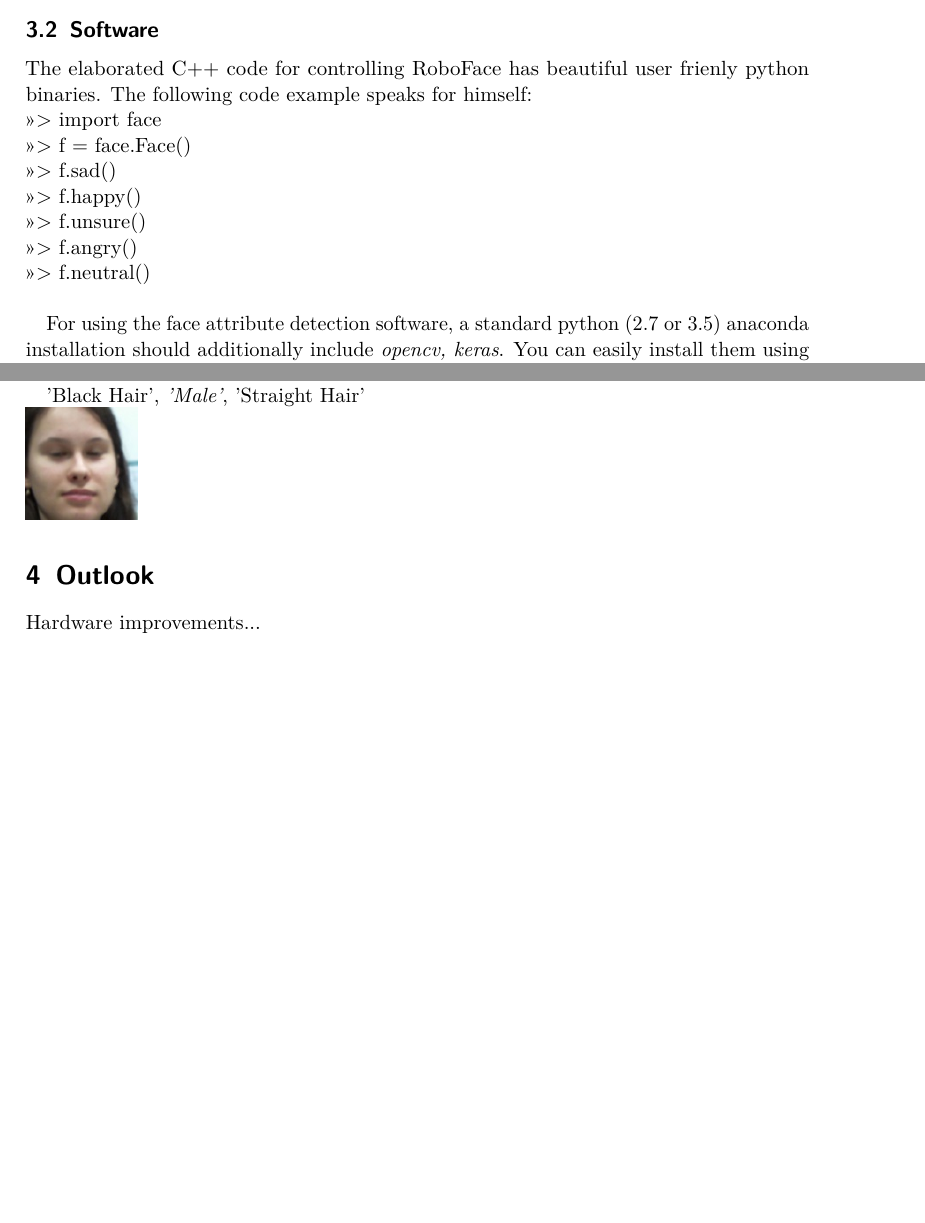
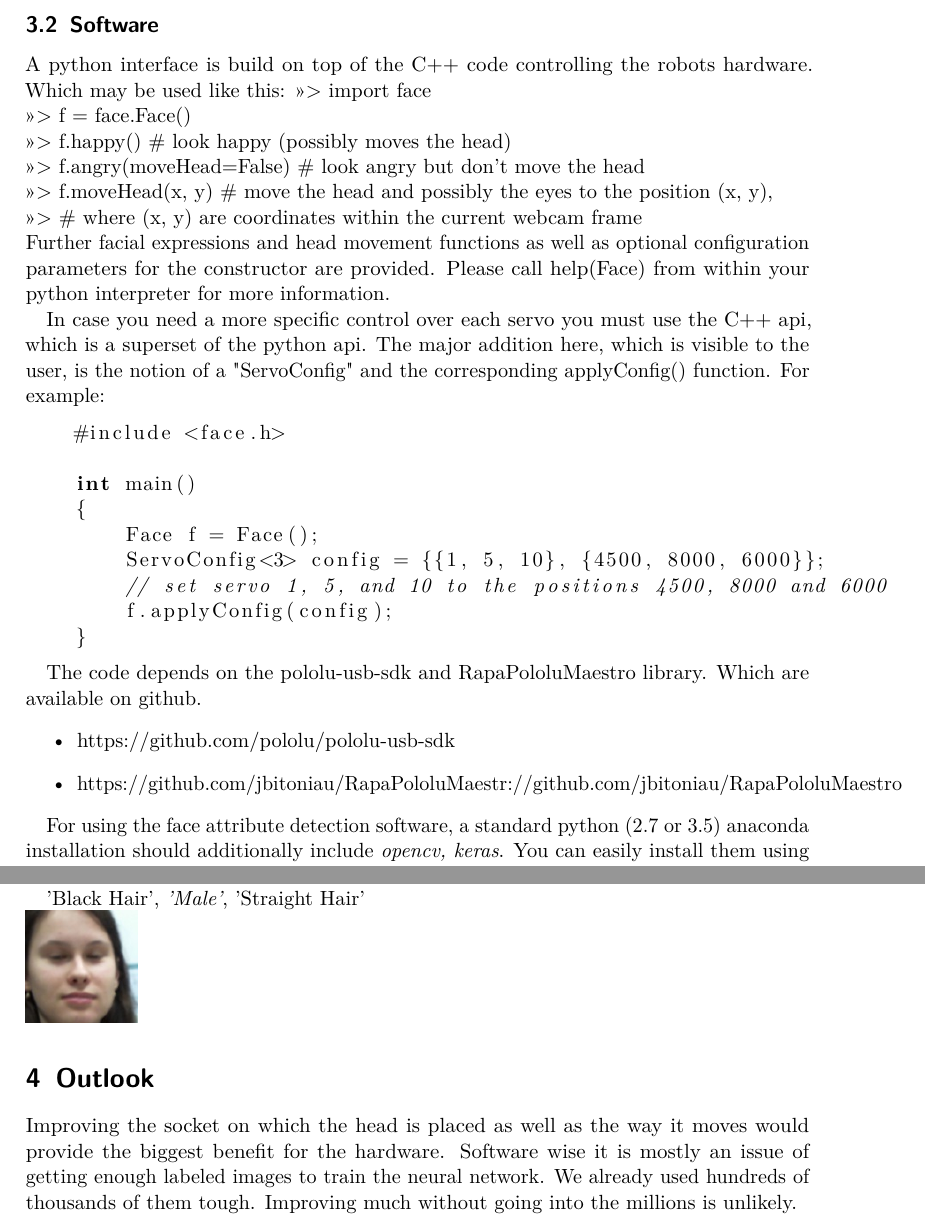
Before and after one commit to LetiP/RoboFace, a LaTeX document (website/latex/index.tex): two parts of pages 2 and 8 of 8 before the commit and two parts of pages 3 and 9 of 10 after it, joined at a grey line, cut at the place of the change, the shorter picture padded with empty space. Compiled offline with pdfLaTeX.

Commit message:
@website modified the sections: hardware, software and outlook

```diff
--- a/website/latex/index.tex
+++ b/website/latex/index.tex
@@ -1,6 +1,7 @@
 \documentclass[12.5pt]{scrartcl}
 
 %\usepackage[romanian, english, ngerman]{babel}
+\usepackage{listings}
 \usepackage[T1]{fontenc}
 \usepackage{lmodern}
 \usepackage{amsmath}
@@ -55,13 +69,34 @@
 	\subsection{Software}
-	The elaborated C++ code for controlling RoboFace has beautiful user frienly python binaries. The following code example speaks for himself: \\
+	A python interface is build on top of the C++ code controlling the robots hardware. Which may be used like this:
 	>>> import face \\
 	>>> f = face.Face()\\
-	>>> f.sad()\\
-	>>> f.happy()\\
-	>>> f.unsure()\\
-	>>> f.angry()\\
-	>>> f.neutral()\\
+    >>> f.happy() \# look happy (possibly moves the head)\\
+	>>> f.angry(moveHead=False) \# look angry but don't move the head\\
+    >>> f.moveHead(x, y) \# move the head and possibly the eyes to the position (x, y),\\
+    >>> \# where (x, y) are coordinates within the current webcam frame\\
+    Further facial expressions and head movement functions as well as optional configuration parameters
+    for the constructor are provided. Please call help(Face) from within your python interpreter for more information.
 
+    In case you need a more specific control over each servo you must use the C++ api, which is a superset of the python api.
+    The major addition here, which is visible to the user, is the notion of a "ServoConfig" and the corresponding applyConfig() function.
+    For example:
+    \begin{lstlisting}[language=C++]
+    #include <face.h>
+
+    int main()
+    {
+        Face f = Face();
+        ServoConfig<3> config = {{1, 5, 10}, {4500, 8000, 6000}};
+        // set servo 1, 5, and 10 to the positions 4500, 8000 and 6000
+        f.applyConfig(config);
+    }
+    \end{lstlisting}
+
+    The code depends on the pololu-usb-sdk and RapaPololuMaestro library. Which are available on github.
+    \begin{itemize}
+    \item https://github.com/pololu/pololu-usb-sdk
+    \item https://github.com/jbitoniau/RapaPololuMaestr://github.com/jbitoniau/RapaPololuMaestro
+    \end{itemize}
 
 	For using the face attribute detection software, a standard python (2.7 or 3.5) anaconda installation should additionally include \textit{opencv, keras}. You can easily install them using conda with the following commands:
 	\begin{itemize}
@@ -181,7 +216,9 @@
 	'Black Hair', \emph{'Male'}, 'Straight Hair'\\
 	\includegraphics[height=0.1\textheight]{images/leti_normalised0}
 	\section{Outlook}
-	Hardware improvements...
+	Improving the socket on which the head is placed as well as the way it moves would provide the biggest benefit for the hardware.
+    Software wise it is mostly an issue of getting enough labeled images to train the neural network. We already used hundreds of thousands of them tough.
+    Improving much without going into the millions is unlikely.
 	\section{Source code}
 	Can be found on	https://github.com/LetiP/RoboFace
 
```
Also changed, not shown: website/latex/images/RoboFaceBack.jpg (added), website/latex/images/RoboFaceNeutral.jpg (added), website/latex/index.tex (13 more changed lines), 2 other files.
